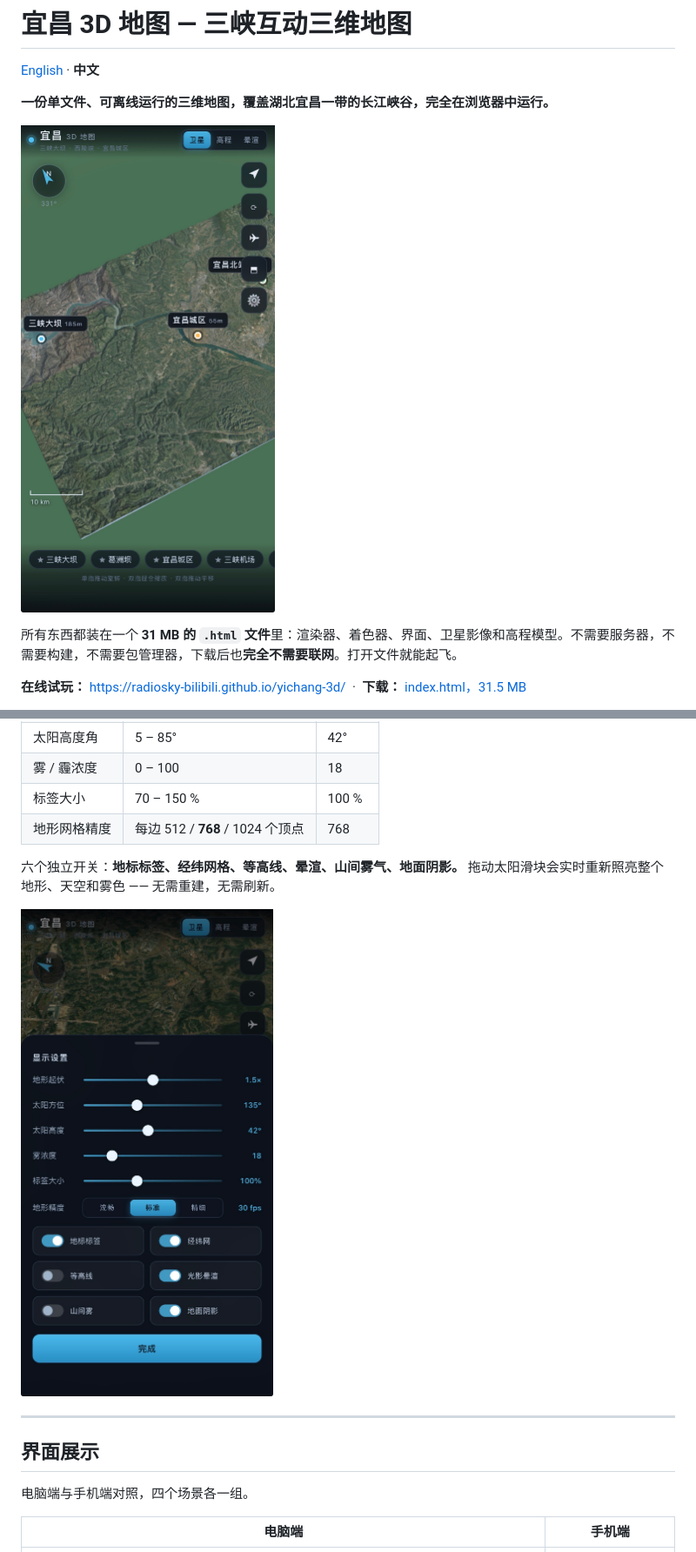
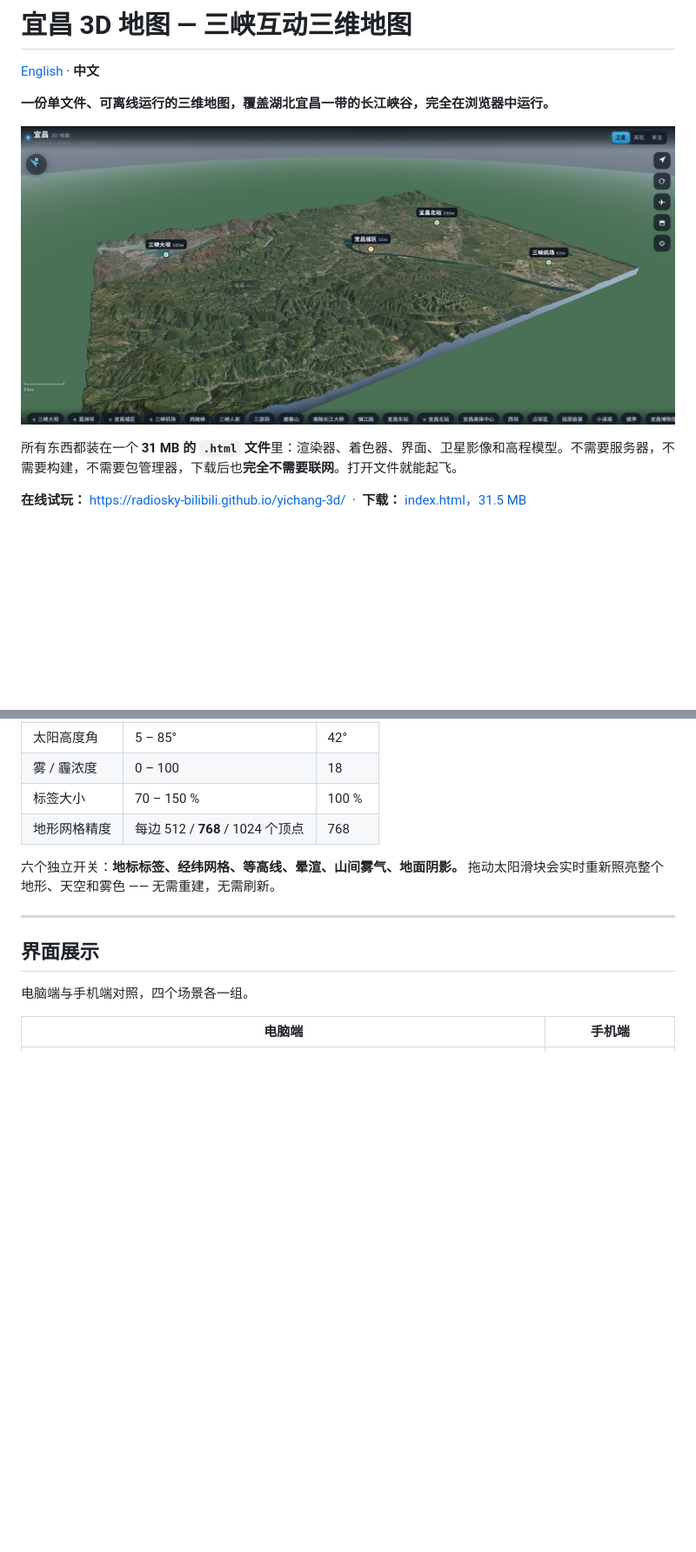
Before and after one commit to Radiosky-bilibili/yichang-3d, a Markdown page: README.zh-CN.md, 2 parts joined by grey strips. Shown at 87% size. Rendered like a GitHub page; blank space fills up the shorter version.

```diff
--- a/README.zh-CN.md
+++ b/README.zh-CN.md
@@ -4,7 +4,7 @@
 
 **一份单文件、可离线运行的三维地图，覆盖湖北宜昌一带的长江峡谷，完全在浏览器中运行。**
 
-![宜昌 3D 地图 —— 三峡卫星影像](screenshot-overview.jpg)
+![宜昌 3D 地图 —— 三峡卫星影像](desktop-overview.jpg)
 
 所有东西都装在一个 **31 MB 的 `.html` 文件**里：渲染器、着色器、界面、卫星影像和高程模型。不需要服务器，不需要构建，不需要包管理器，下载后也**完全不需要联网**。打开文件就能起飞。
 
@@ -52,8 +48,6 @@
 | 地形网格精度 | 每边 512 / **768** / 1024 个顶点 | 768 |
 
 六个独立开关：**地标标签、经纬网格、等高线、晕渲、山间雾气、地面阴影。** 拖动太阳滑块会实时重新照亮整个地形、天空和雾色 —— 无需重建，无需刷新。
-
-<img src="screenshot-settings.jpg" width="420" alt="设置面板：地形夸张、太阳方位角、太阳高度角、雾浓度、标签大小、网格精度和六个独立开关">
 
 ---
 
```
Also changed, not shown: other parts of README.zh-CN.md (+0 -4 lines), README.md (+1 -7 lines).
